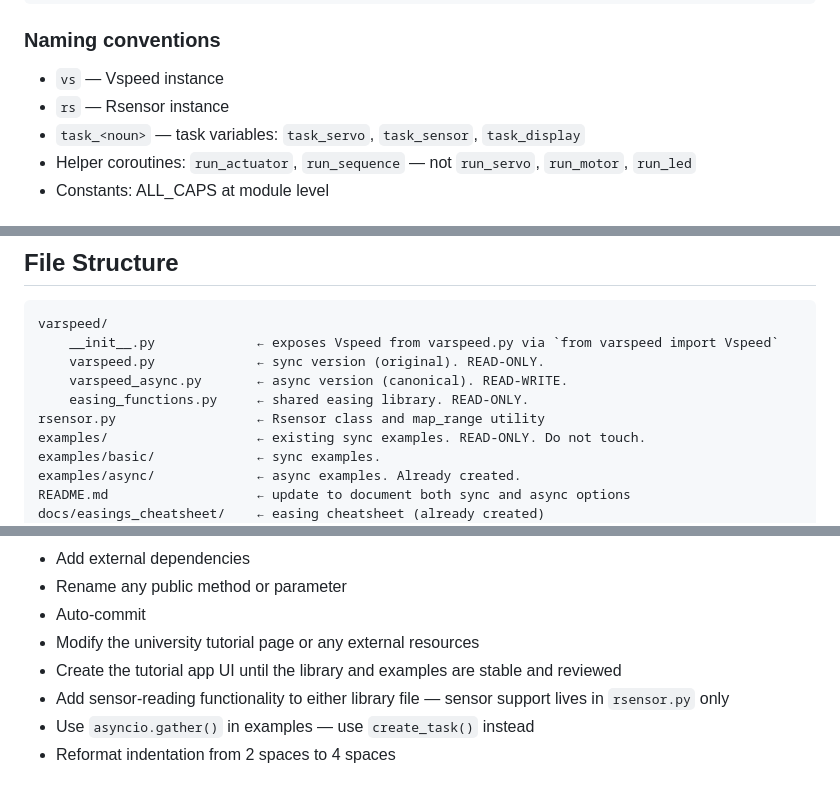
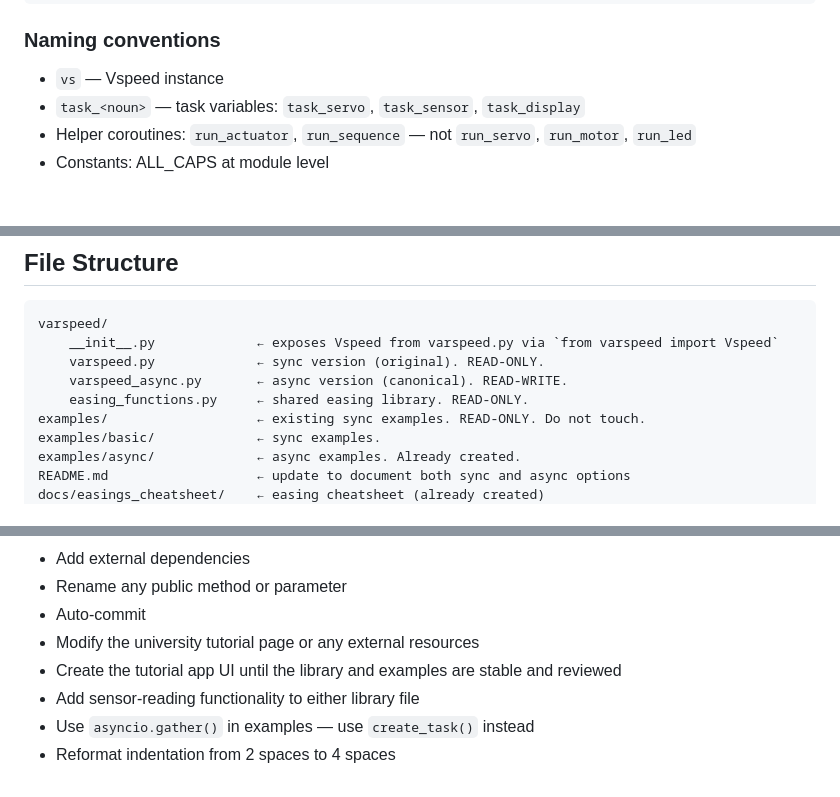
Before and after one commit to pvanallen/VarSpeedPython, a Markdown page: CLAUDE.md, 3 parts joined by grey strips. Rendered like a GitHub page.

Commit message:
docs(claude): remove all references to deleted rsensor.py
Co-Authored-By: Claude Opus 4.8 <noreply@anthropic.com>

```diff
--- a/CLAUDE.md
+++ b/CLAUDE.md
@@ -178,7 +178,6 @@ async def init():
 
 ### Naming conventions
 - `vs` — Vspeed instance
-- `rs` — Rsensor instance
 - `task_<noun>` — task variables: `task_servo`, `task_sensor`, `task_display`
 - Helper coroutines: `run_actuator`, `run_sequence` — not `run_servo`, `run_motor`, `run_led`
 - Constants: ALL_CAPS at module level
@@ -204,7 +203,6 @@ varspeed/
     varspeed.py             ← sync version (original). READ-ONLY.
     varspeed_async.py       ← async version (canonical). READ-WRITE.
     easing_functions.py     ← shared easing library. READ-ONLY.
-rsensor.py                  ← Rsensor class and map_range utility
 examples/                   ← existing sync examples. READ-ONLY. Do not touch.
 examples/basic/             ← sync examples.
 examples/async/             ← async examples. Already created.
@@ -344,6 +342,6 @@ indent-width = 2
 - Auto-commit
 - Modify the university tutorial page or any external resources
 - Create the tutorial app UI until the library and examples are stable and reviewed
-- Add sensor-reading functionality to either library file — sensor support lives in `rsensor.py` only
+- Add sensor-reading functionality to either library file
 - Use `asyncio.gather()` in examples — use `create_task()` instead
 - Reformat indentation from 2 spaces to 4 spaces
```
